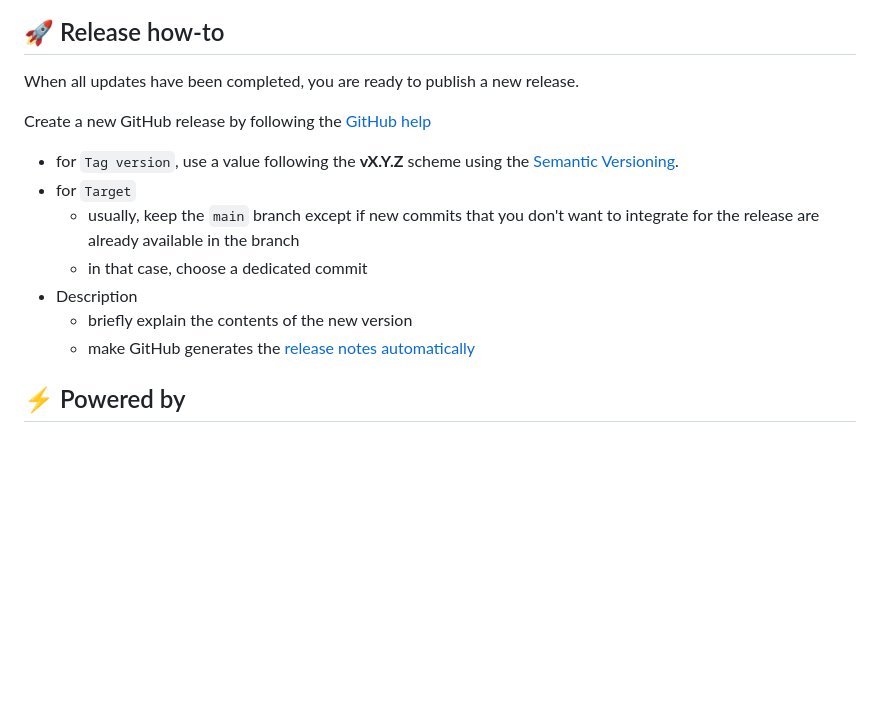
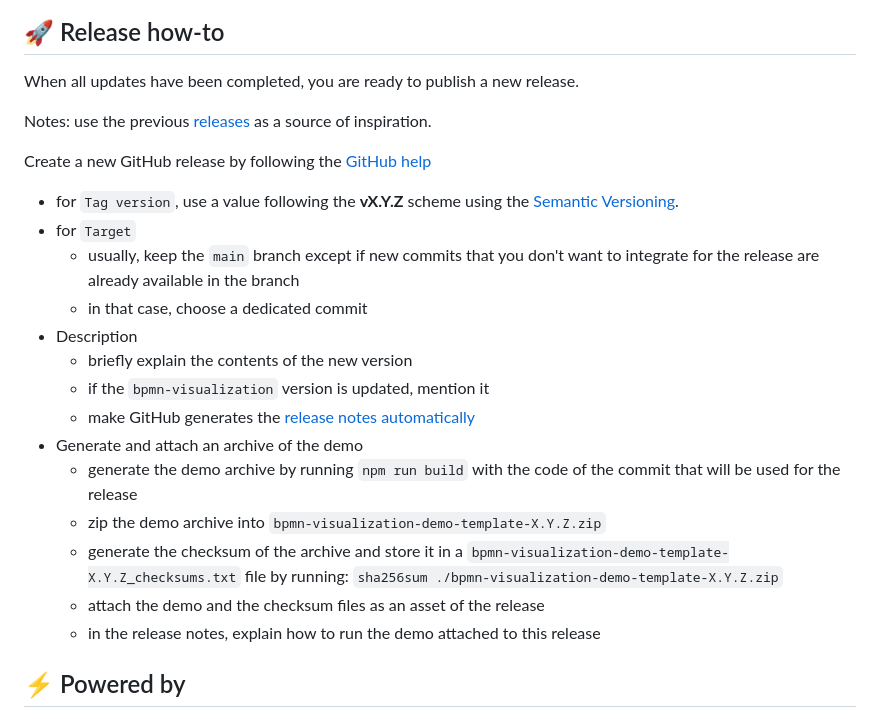
Before and after one commit to process-analytics/bpmn-visualization-demo-template, a Markdown page: README.md, the part around the change. Rendered like a GitHub page; blank space fills up the shorter version.

Commit message:
docs: improve the "release how-to" paragraph (#33)

```diff
--- a/README.md
+++ b/README.md
@@ -50,6 +50,8 @@ The code of this demo is released under the [Apache 2.0](LICENSE) license.
 
 When all updates have been completed, you are ready to publish a new release.
 
+Notes: use the previous [releases](https://github.com/process-analytics/bpmn-visualization-demo-template/releases) as a source of inspiration.
+
 Create a new GitHub release by following the [GitHub help](https://help.github.com/en/github/administering-a-repository/managing-releases-in-a-repository#creating-a-release)
 - for `Tag version`, use a value following the **vX.Y.Z** scheme using the [Semantic Versioning](https://semver.org/).
 - for `Target`
@@ -58,7 +60,14 @@ Create a new GitHub release by following the [GitHub help](https://help.github.c
     - in that case, choose a dedicated commit
 - Description
     - briefly explain the contents of the new version
+    - if the `bpmn-visualization` version is updated, mention it
     - make GitHub generates the [release notes automatically](https://docs.github.com/en/repositories/releasing-projects-on-github/automatically-generated-release-notes)
+- Generate and attach an archive of the demo
+  - generate the demo archive by running `npm run build` with the code of the commit that will be used for the release
+  - zip the demo archive into `bpmn-visualization-demo-template-X.Y.Z.zip`
+  - generate the checksum of the archive and store it in a `bpmn-visualization-demo-template-X.Y.Z_checksums.txt` file by running: `sha256sum ./bpmn-visualization-demo-template-X.Y.Z.zip`
+  - attach the demo and the checksum files as an asset of the release
+  - in the release notes, explain how to run the demo attached to this release
 
 
 ## ⚡ Powered by
```
